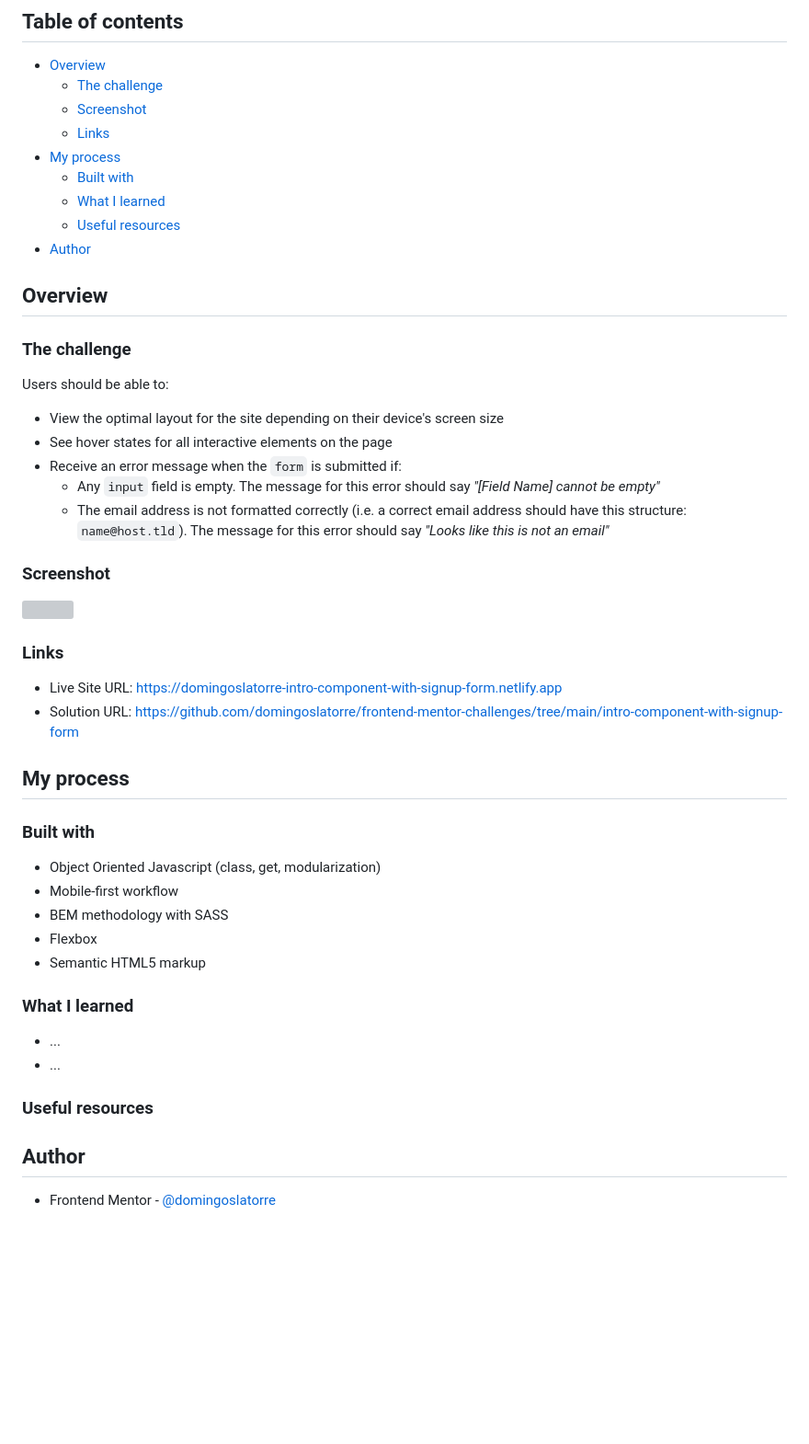
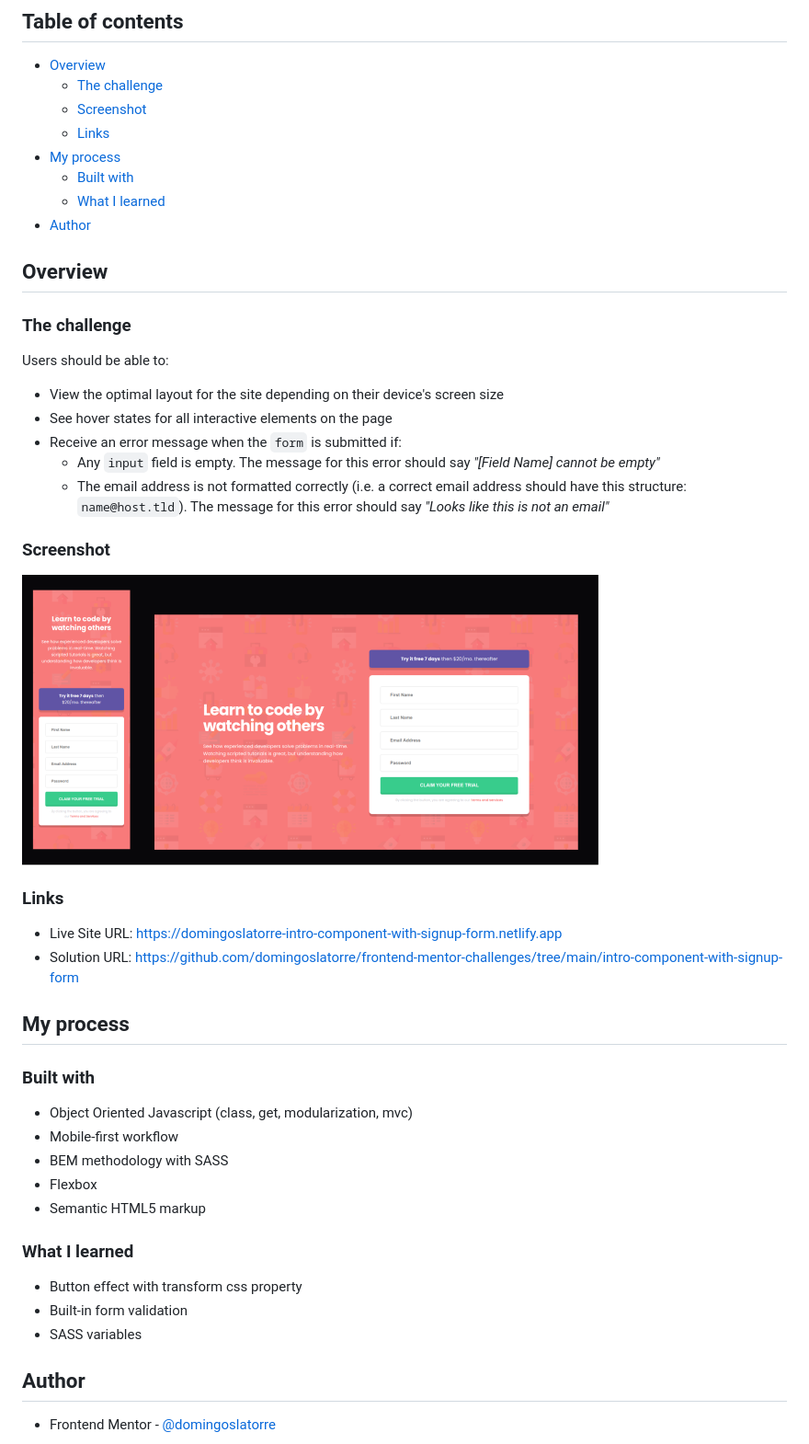
Before and after one commit to domingoslatorre/frontend-mentor-challenges, a Markdown page: intro-component-with-signup-form/README.md, the part around the change. Shown at 92% size. Rendered like a GitHub page; pictures changed too: intro-component-with-signup-form/docs/screenshot.png (added); blank space fills up the shorter version; grey boxes are pictures that could not be loaded.

```diff
--- a/intro-component-with-signup-form/README.md
+++ b/intro-component-with-signup-form/README.md
@@ -11,7 +11,6 @@ This is a solution to the [Intro component with sign-up form](https://www.fronte
 - [My process](#my-process)
   - [Built with](#built-with)
   - [What I learned](#what-i-learned)
-  - [Useful resources](#useful-resources)
 - [Author](#author)
 
 ## Overview
@@ -23,12 +22,12 @@ Users should be able to:
 - View the optimal layout for the site depending on their device's screen size
 - See hover states for all interactive elements on the page
 - Receive an error message when the `form` is submitted if:
-  - Any `input` field is empty. The message for this error should say *"[Field Name] cannot be empty"*
-  - The email address is not formatted correctly (i.e. a correct email address should have this structure: `name@host.tld`). The message for this error should say *"Looks like this is not an email"*
+  - Any `input` field is empty. The message for this error should say _"[Field Name] cannot be empty"_
+  - The email address is not formatted correctly (i.e. a correct email address should have this structure: `name@host.tld`). The message for this error should say _"Looks like this is not an email"_
 
 ### Screenshot
 
-![](./docs/screenshot.jpg)
+![](./docs/screenshot.png)
 
 ### Links
 
@@ -39,7 +38,7 @@ Users should be able to:
 
 ### Built with
 
-- Object Oriented Javascript (class, get, modularization)
+- Object Oriented Javascript (class, get, modularization, mvc)
 - Mobile-first workflow
 - BEM methodology with SASS
 - Flexbox
@@ -47,12 +46,9 @@ Users should be able to:
 
 ### What I learned
 
-- ...
-- ...
-
-### Useful resources
-
-<!-- - [Using SVG](https://css-tricks.com/using-svg/) -->
+- Button effect with transform css property
+- Built-in form validation
+- SASS variables
 
 ## Author
 
```
Also changed, not shown: README.md (+16 -9 lines), 3 other files.
